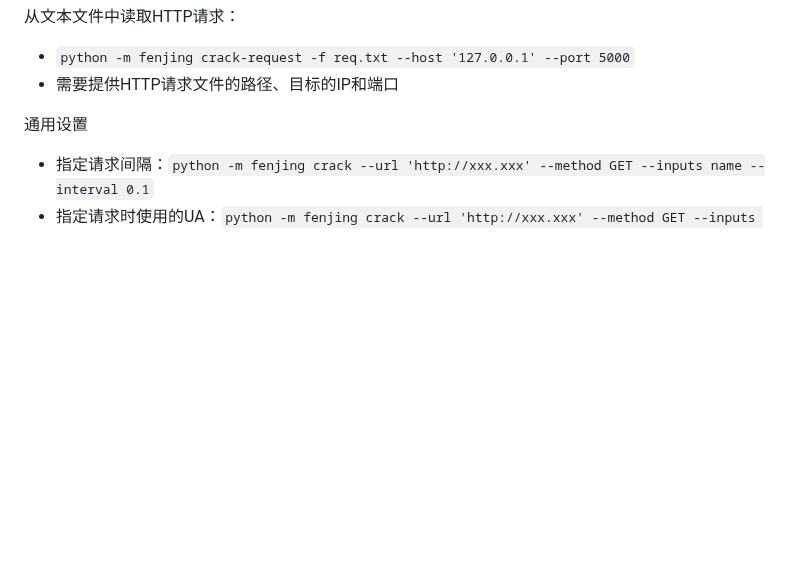
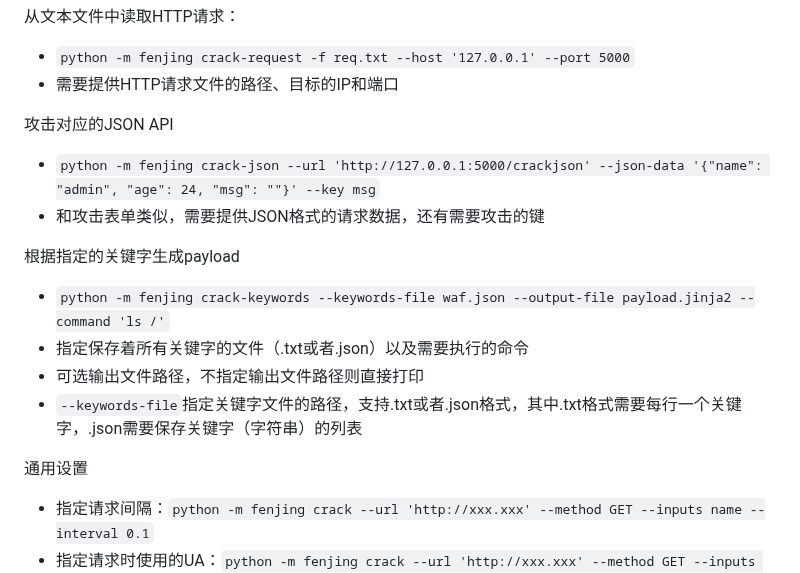
Before and after one commit to Marven11/Fenjing, a Markdown page: examples.md, the part around the change. Drawn GitHub-style; blank space fills up the shorter version.

```diff
--- a/examples.md
+++ b/examples.md
@@ -24,6 +24,16 @@ webui不支持自定义Headers和Cookie等特性，如果需要更灵活的使
 从文本文件中读取HTTP请求：
 - `python -m fenjing crack-request -f req.txt --host '127.0.0.1' --port 5000`
 - 需要提供HTTP请求文件的路径、目标的IP和端口
+
+攻击对应的JSON API
+- `python -m fenjing crack-json --url 'http://127.0.0.1:5000/crackjson' --json-data '{"name": "admin", "age": 24, "msg": ""}' --key msg`
+- 和攻击表单类似，需要提供JSON格式的请求数据，还有需要攻击的键
+
+根据指定的关键字生成payload
+- `python -m fenjing crack-keywords --keywords-file waf.json --output-file payload.jinja2 --command 'ls /'`
+- 指定保存着所有关键字的文件（.txt或者.json）以及需要执行的命令
+- 可选输出文件路径，不指定输出文件路径则直接打印
+- `--keywords-file`指定关键字文件的路径，支持.txt或者.json格式，其中.txt格式需要每行一个关键字，.json需要保存关键字（字符串）的列表
 
 通用设置
 - 指定请求间隔：`python -m fenjing crack --url 'http://xxx.xxx' --method GET --inputs name --interval 0.1`
```
Also changed, not shown: README.md (+6 -0 lines), README_en.md (+7 -0 lines).
